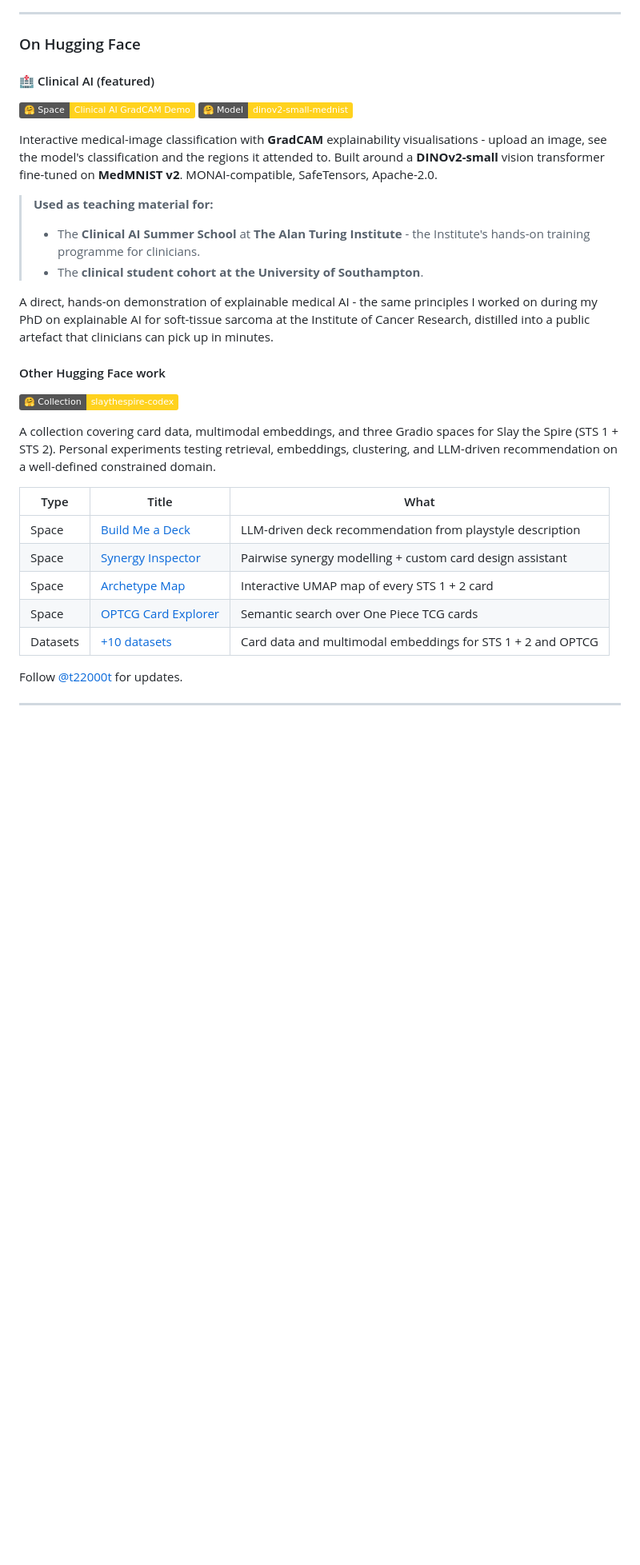
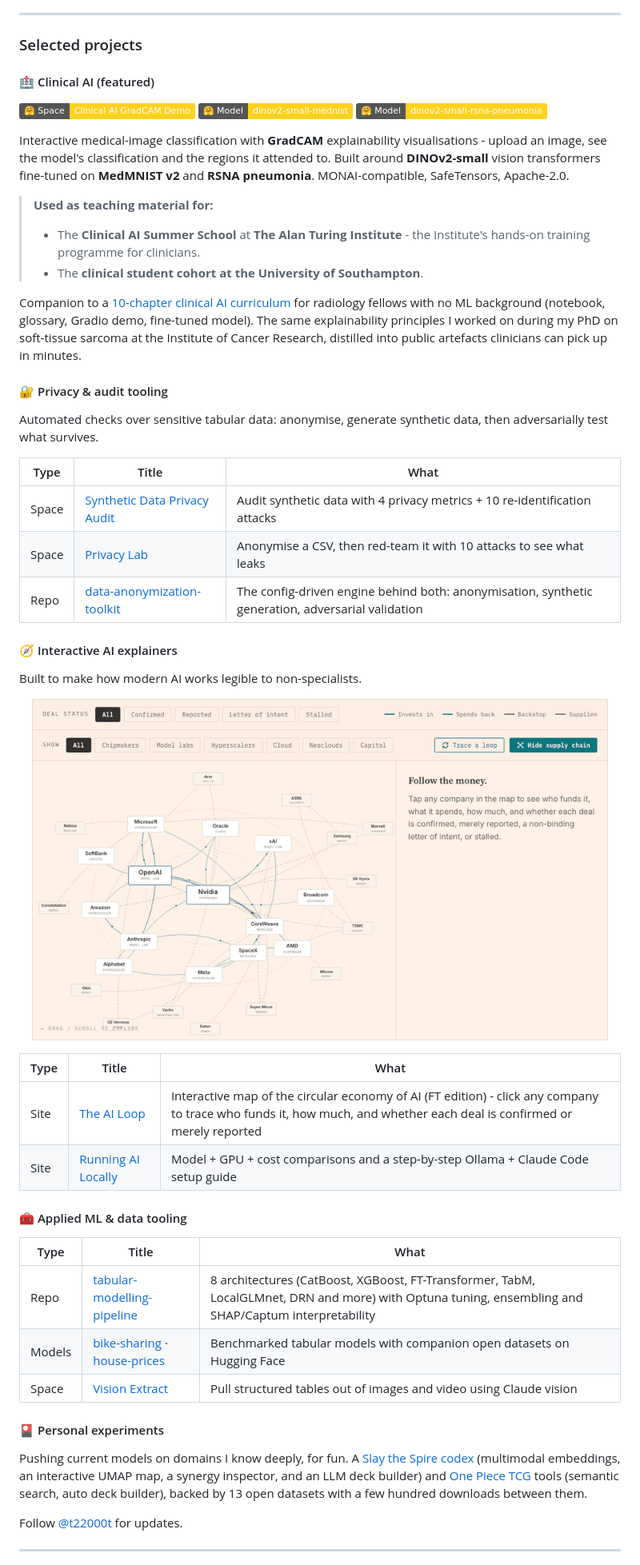
Before and after one commit to timothy22000/timothy22000, a Markdown page: README.md, the part around one of its changes. Shown at 80% size. Drawn GitHub-style; pictures changed too: ai-loop.gif (added); badges without logos; blank space fills up the shorter version.

Commit message:
Refresh README v5: surface mid-2026 projects + add AI Loop demo GIF
- Currently: interactive AI explainers (ai-loop, local-ai-guide), privacy/audit, consulting
- On Hugging Face -> Selected projects, themed groups:
  Clinical AI (added RSNA pneumonia model + curriculum), Privacy & audit
  tooling, Interactive AI explainers, Applied ML & data tooling, Personal experiments
- Add ai-loop.gif hero (optimised 950KB) linked to ai-loop.app
- Point ai-loop links at canonical ai-loop.app, correct datasets count to 13

```diff
--- a/README.md
+++ b/README.md
@@ -104,34 +103,58 @@ Removes the historical bottleneck for clinical AI translation: state-of-the-art
 
 ---
 
-### On Hugging Face
+### Selected projects
 
 #### 🏥 Clinical AI (featured)
 
 [![Space](https://img.shields.io/badge/%F0%9F%A4%97%20Space-Clinical%20AI%20GradCAM%20Demo-FFD21E?style=flat)](https://huggingface.co/spaces/t22000t/clinical-ai-gradcam-demo)
 [![Model](https://img.shields.io/badge/%F0%9F%A4%97%20Model-dinov2--small--mednist-FFD21E?style=flat)](https://huggingface.co/t22000t/dinov2-small-mednist)
+[![Model](https://img.shields.io/badge/%F0%9F%A4%97%20Model-dinov2--small--rsna--pneumonia-FFD21E?style=flat)](https://huggingface.co/t22000t/dinov2-small-rsna-pneumonia)
 
-Interactive medical-image classification with **GradCAM** explainability visualisations - upload an image, see the model's classification and the regions it attended to. Built around a **DINOv2-small** vision transformer fine-tuned on **MedMNIST v2**. MONAI-compatible, SafeTensors, Apache-2.0.
+Interactive medical-image classification with **GradCAM** explainability visualisations - upload an image, see the model's classification and the regions it attended to. Built around **DINOv2-small** vision transformers fine-tuned on **MedMNIST v2** and **RSNA pneumonia**. MONAI-compatible, SafeTensors, Apache-2.0.
 
 > **Used as teaching material for:**
 > - The **Clinical AI Summer School** at **The Alan Turing Institute** - the Institute's hands-on training programme for clinicians.
 > - The **clinical student cohort at the University of Southampton**.
 
-A direct, hands-on demonstration of explainable medical AI - the same principles I worked on during my PhD on explainable AI for soft-tissue sarcoma at the Institute of Cancer Research, distilled into a public artefact that clinicians can pick up in minutes.
+Companion to a [10-chapter clinical AI curriculum](https://github.com/timothy22000/clinical-ai-curriculum) for radiology fellows with no ML background (notebook, glossary, Gradio demo, fine-tuned model). The same explainability principles I worked on during my PhD on soft-tissue sarcoma at the Institute of Cancer Research, distilled into public artefacts clinicians can pick up in minutes.
 
-#### Other Hugging Face work
+#### 🔐 Privacy & audit tooling
 
-[![Collection](https://img.shields.io/badge/%F0%9F%A4%97%20Collection-slaythespire--codex-FFD21E?style=flat)](https://huggingface.co/collections/t22000t/slaythespire-codex)
-
-A collection covering card data, multimodal embeddings, and three Gradio spaces for Slay the Spire (STS 1 + STS 2). Personal experiments testing retrieval, embeddings, clustering, and LLM-driven recommendation on a well-defined constrained domain.
+Automated checks over sensitive tabular data: anonymise, generate synthetic data, then adversarially test what survives.
 
 | Type | Title | What |
 |---|---|---|
-| Space | [Build Me a Deck](https://huggingface.co/spaces/t22000t/slaythespire-build-me-a-deck) | LLM-driven deck recommendation from playstyle description |
-| Space | [Synergy Inspector](https://huggingface.co/spaces/t22000t/slaythespire-synergy-inspector) | Pairwise synergy modelling + custom card design assistant |
-| Space | [Archetype Map](https://huggingface.co/spaces/t22000t/slaythespire-archetype-map) | Interactive UMAP map of every STS 1 + 2 card |
-| Space | [OPTCG Card Explorer](https://huggingface.co/spaces/t22000t/optcg-explorer) | Semantic search over One Piece TCG cards |
-| Datasets | [+10 datasets](https://huggingface.co/t22000t) | Card data and multimodal embeddings for STS 1 + 2 and OPTCG |
+| Space | [Synthetic Data Privacy Audit](https://huggingface.co/spaces/t22000t/synthetic-data-privacy-audit) | Audit synthetic data with 4 privacy metrics + 10 re-identification attacks |
+| Space | [Privacy Lab](https://huggingface.co/spaces/t22000t/privacy-lab) | Anonymise a CSV, then red-team it with 10 attacks to see what leaks |
+| Repo | [data-anonymization-toolkit](https://github.com/timothy22000/data-anonymization-toolkit) | The config-driven engine behind both: anonymisation, synthetic generation, adversarial validation |
+
+#### 🧭 Interactive AI explainers
+
+Built to make how modern AI works legible to non-specialists.
+
+<p align="center">
+  <a href="https://ai-loop.app">
+    <img src="./ai-loop.gif" alt="The AI Loop - interactive map of the AI economy" width="720" />
+  </a>
+</p>
+
+| Type | Title | What |
+|---|---|---|
+| Site | [The AI Loop](https://ai-loop.app) | Interactive map of the circular economy of AI (FT edition) - click any company to trace who funds it, how much, and whether each deal is confirmed or merely reported |
+| Site | [Running AI Locally](https://huggingface.co/spaces/t22000t/local-ai-guide) | Model + GPU + cost comparisons and a step-by-step Ollama + Claude Code setup guide |
+
+#### 🧰 Applied ML & data tooling
+
+| Type | Title | What |
+|---|---|---|
+| Repo | [tabular-modelling-pipeline](https://github.com/timothy22000/tabular_data_modelling_pipeline) | 8 architectures (CatBoost, XGBoost, FT-Transformer, TabM, LocalGLMnet, DRN and more) with Optuna tuning, ensembling and SHAP/Captum interpretability |
+| Models | [bike-sharing](https://huggingface.co/t22000t/bike-sharing-tabular-models) · [house-prices](https://huggingface.co/t22000t/house-prices-tabular-models) | Benchmarked tabular models with companion open datasets on Hugging Face |
+| Space | [Vision Extract](https://huggingface.co/spaces/t22000t/vision-extract-pipeline) | Pull structured tables out of images and video using Claude vision |
+
+#### 🎴 Personal experiments
+
+Pushing current models on domains I know deeply, for fun. A [Slay the Spire codex](https://huggingface.co/collections/t22000t/slaythespire-codex) (multimodal embeddings, an interactive UMAP map, a synergy inspector, and an LLM deck builder) and [One Piece TCG](https://huggingface.co/spaces/t22000t/optcg-explorer) tools (semantic search, auto deck builder), backed by 13 open datasets with a few hundred downloads between them.
 
 Follow [@t22000t](https://huggingface.co/t22000t) for updates.
 
```
Also changed, not shown: other parts of README.md (+11 -12 lines).
